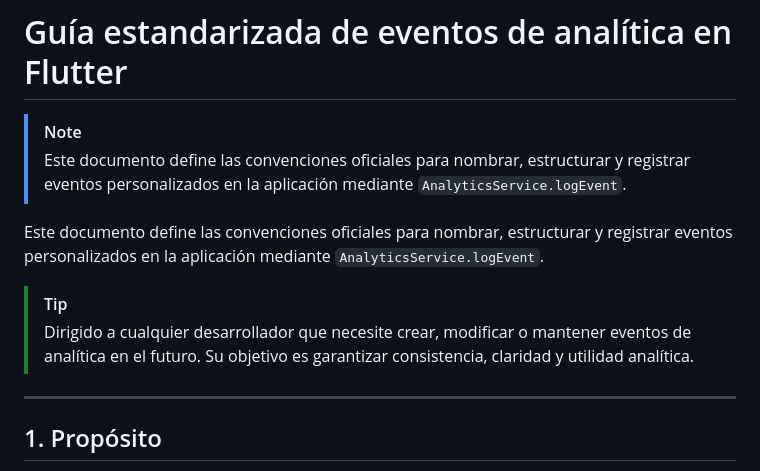
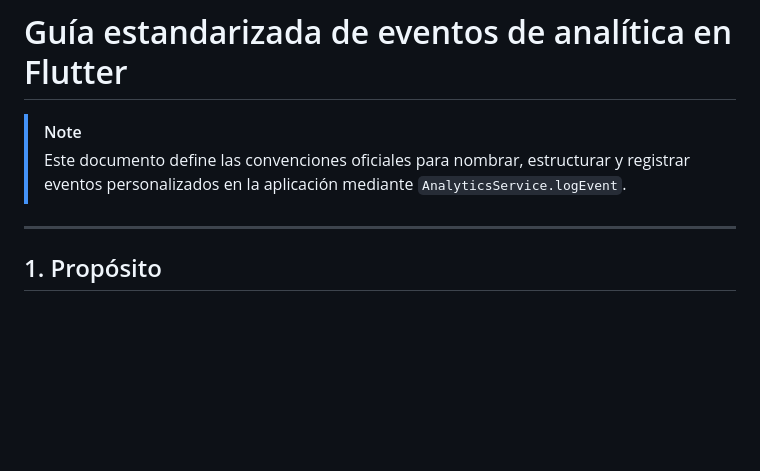
Before and after one commit to LockHurb/pruebaGoogle, a Markdown page: prueba/documentacion_eventos.md, the part around the change. Rendered like a GitHub page; blank space fills up the shorter version.

Commit message:
Simplify documentation by removing redundant text
Removed redundant note about document purpose.

```diff
--- a/prueba/documentacion_eventos.md
+++ b/prueba/documentacion_eventos.md
@@ -2,11 +2,6 @@
 
 > [!NOTE]
 > Este documento define las convenciones oficiales para nombrar, estructurar y registrar eventos personalizados en la aplicación mediante `AnalyticsService.logEvent`.
-
-Este documento define las convenciones oficiales para nombrar, estructurar y registrar eventos personalizados en la aplicación mediante `AnalyticsService.logEvent`.
-
-> [!TIP]
-> Dirigido a cualquier desarrollador que necesite crear, modificar o mantener eventos de analítica en el futuro. Su objetivo es garantizar consistencia, claridad y utilidad analítica.
 
 ---
 
```
